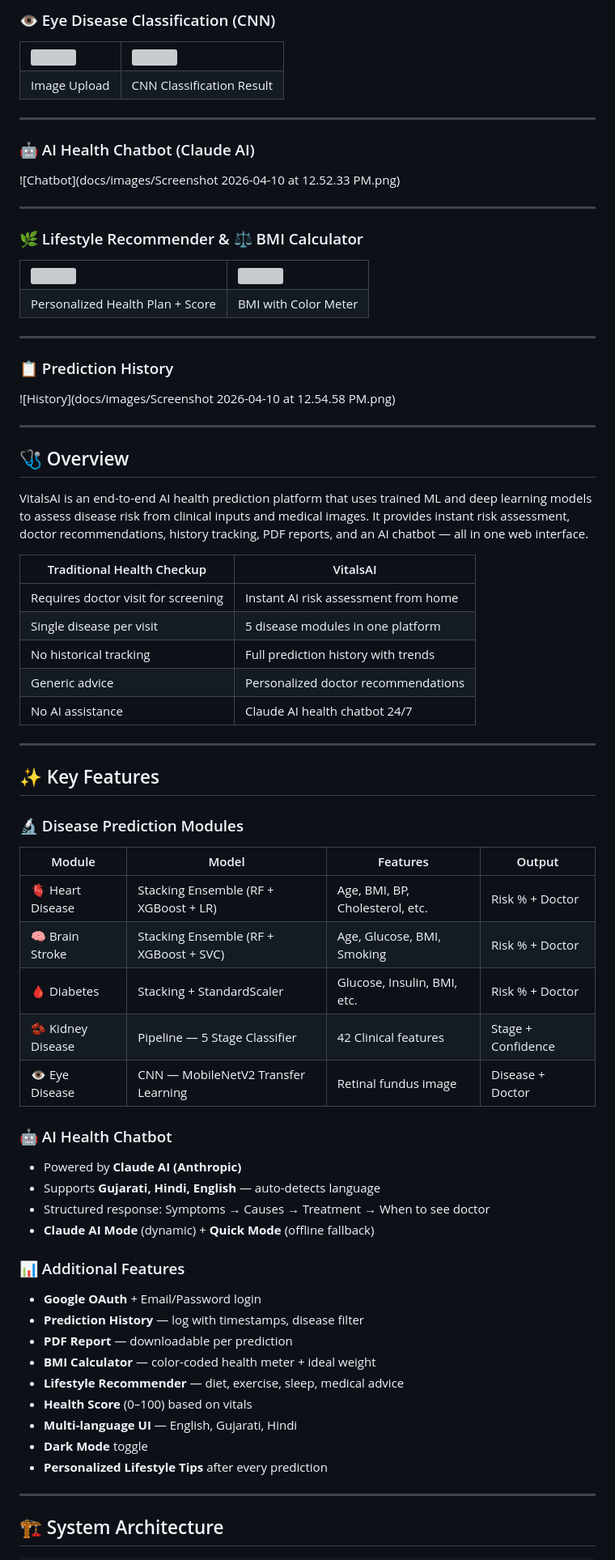
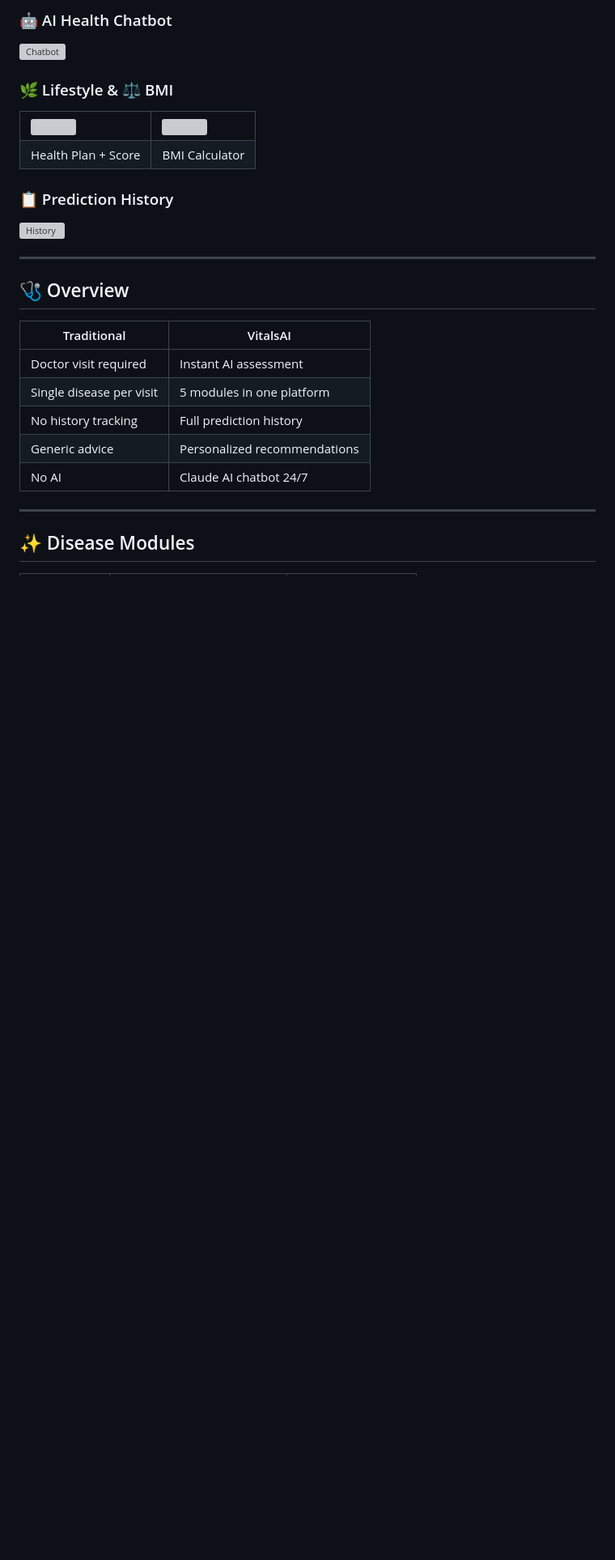
Before and after one commit to Poojanpatel12/VitalsAI, a Markdown page: README.md, the part around one of its changes. Shown at 81% size. GitHub-like rendering; blank space fills up the shorter version; grey boxes are pictures that could not be loaded.

```diff
--- a/README.md
+++ b/README.md
@@ -91,86 +74,32 @@
 
-### 👁️ Eye Disease Classification (CNN)
-<table>
-<tr>
-<td><img src="docs/images/Screenshot 2026-04-10 at 12.52.22 PM.png"/></td>
-<td><img src="docs/images/Screenshot 2026-04-10 at 12.56.50 PM.png"/></td>
-</tr>
-<tr>
-<td align="center">Image Upload</td>
-<td align="center">CNN Classification Result</td>
-</tr>
-</table>
+### 🤖 AI Health Chatbot
+![Chatbot](docs/images/chatbot.png)
 
----
-
-### 🤖 AI Health Chatbot (Claude AI)
-![Chatbot](docs/images/Screenshot 2026-04-10 at 12.52.33 PM.png)
-
----
-
-### 🌿 Lifestyle Recommender & ⚖️ BMI Calculator
-<table>
-<tr>
-<td><img src="docs/images/Screenshot 2026-04-10 at 12.53.37 PM.png"/></td>
-<td><img src="docs/images/Screenshot 2026-04-10 at 12.54.46 PM.png"/></td>
-</tr>
-<tr>
-<td align="center">Personalized Health Plan + Score</td>
-<td align="center">BMI with Color Meter</td>
-</tr>
-</table>
-
----
+### 🌿 Lifestyle & ⚖️ BMI
+<table><tr>
+<td><img src="docs/images/lifestyle.png"/></td>
+<td><img src="docs/images/bmi.png"/></td>
+</tr><tr>
+<td align="center">Health Plan + Score</td>
+<td align="center">BMI Calculator</td>
+</tr></table>
 
 ### 📋 Prediction History
-![History](docs/images/Screenshot 2026-04-10 at 12.54.58 PM.png)
+![History](docs/images/history.png)
 
 ---
 
 ## 🩺 Overview
 
-VitalsAI is an end-to-end AI health prediction platform that uses trained ML and deep learning models to assess disease risk from clinical inputs and medical images. It provides instant risk assessment, doctor recommendations, history tracking, PDF reports, and an AI chatbot — all in one web interface.
-
-| Traditional Health Checkup | VitalsAI |
+| Traditional | VitalsAI |
 |---|---|
-| Requires doctor visit for screening | Instant AI risk assessment from home |
-| Single disease per visit | 5 disease modules in one platform |
-| No historical tracking | Full prediction history with trends |
-| Generic advice | Personalized doctor recommendations |
-| No AI assistance | Claude AI health chatbot 24/7 |
+| Doctor visit required | Instant AI assessment |
+| Single disease per visit | 5 modules in one platform |
+| No history tracking | Full prediction history |
+| Generic advice | Personalized recommendations |
+| No AI | Claude AI chatbot 24/7 |
 
 ---
 
-## ✨ Key Features
+## ✨ Disease Modules
 
-### 🔬 Disease Prediction Modules
-
-| Module | Model | Features | Output |
-|---|---|---|---|
-| 🫀 Heart Disease | Stacking Ensemble (RF + XGBoost + LR) | Age, BMI, BP, Cholesterol, etc. | Risk % + Doctor |
-| 🧠 Brain Stroke | Stacking Ensemble (RF + XGBoost + SVC) | Age, Glucose, BMI, Smoking | Risk % + Doctor |
-| 🩸 Diabetes | Stacking + StandardScaler | Glucose, Insulin, BMI, etc. | Risk % + Doctor |
-| 🫘 Kidney Disease | Pipeline — 5 Stage Classifier | 42 Clinical features | Stage + Confidence |
-| 👁️ Eye Disease | CNN — MobileNetV2 Transfer Learning | Retinal fundus image | Disease + Doctor |
-
-### 🤖 AI Health Chatbot
-- Powered by **Claude AI (Anthropic)**
-- Supports **Gujarati, Hindi, English** — auto-detects language
-- Structured response: Symptoms → Causes → Treatment → When to see doctor
-- **Claude AI Mode** (dynamic) + **Quick Mode** (offline fallback)
-
-### 📊 Additional Features
-- **Google OAuth** + Email/Password login
-- **Prediction History** — log with timestamps, disease filter
-- **PDF Report** — downloadable per prediction
-- **BMI Calculator** — color-coded health meter + ideal weight
-- **Lifestyle Recommender** — diet, exercise, sleep, medical advice
-- **Health Score** (0–100) based on vitals
-- **Multi-language UI** — English, Gujarati, Hindi
-- **Dark Mode** toggle
-- **Personalized Lifestyle Tips** after every prediction
-
----
-
-## 🏗️ System Architecture
-
```
Also changed, not shown: other parts of README.md (+54 -164 lines).
